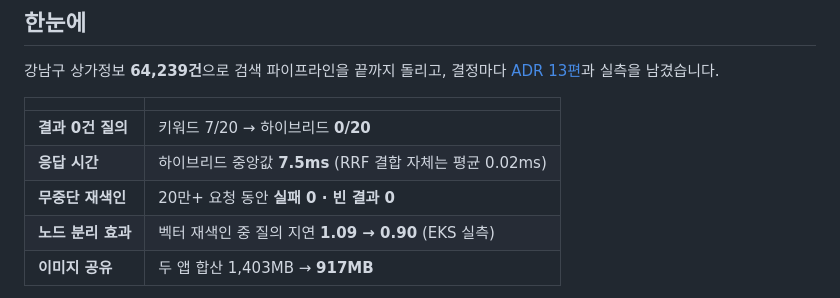
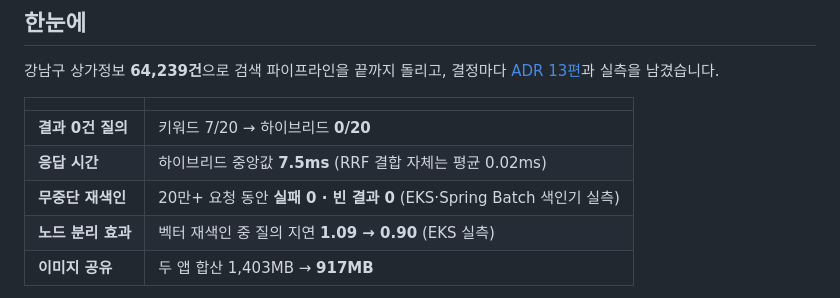
Before and after one commit to YubinShin/nearby, a Markdown page: README.md, the part around the change. GitHub-like rendering.

Commit message:
docs(adr,readme): EKS 20만+ 무중단 실측 추가, 로컬 표는 참고용으로 라벨

```diff
--- a/README.md
+++ b/README.md
@@ -23,7 +23,7 @@
 | --- | --- |
 | **결과 0건 질의** | 키워드 7/20 → 하이브리드 **0/20** |
 | **응답 시간** | 하이브리드 중앙값 **7.5ms** (RRF 결합 자체는 평균 0.02ms) |
-| **무중단 재색인** | 20만+ 요청 동안 **실패 0 · 빈 결과 0** |
+| **무중단 재색인** | 20만+ 요청 동안 **실패 0 · 빈 결과 0** (EKS·Spring Batch 색인기 실측) |
 | **노드 분리 효과** | 벡터 재색인 중 질의 지연 **1.09 → 0.90** (EKS 실측) |
 | **이미지 공유** | 두 앱 합산 1,403MB → **917MB** |
 
```
Also changed, not shown: docs/adr/0011-module-split-and-index-contract.md (+22 -5 lines).
